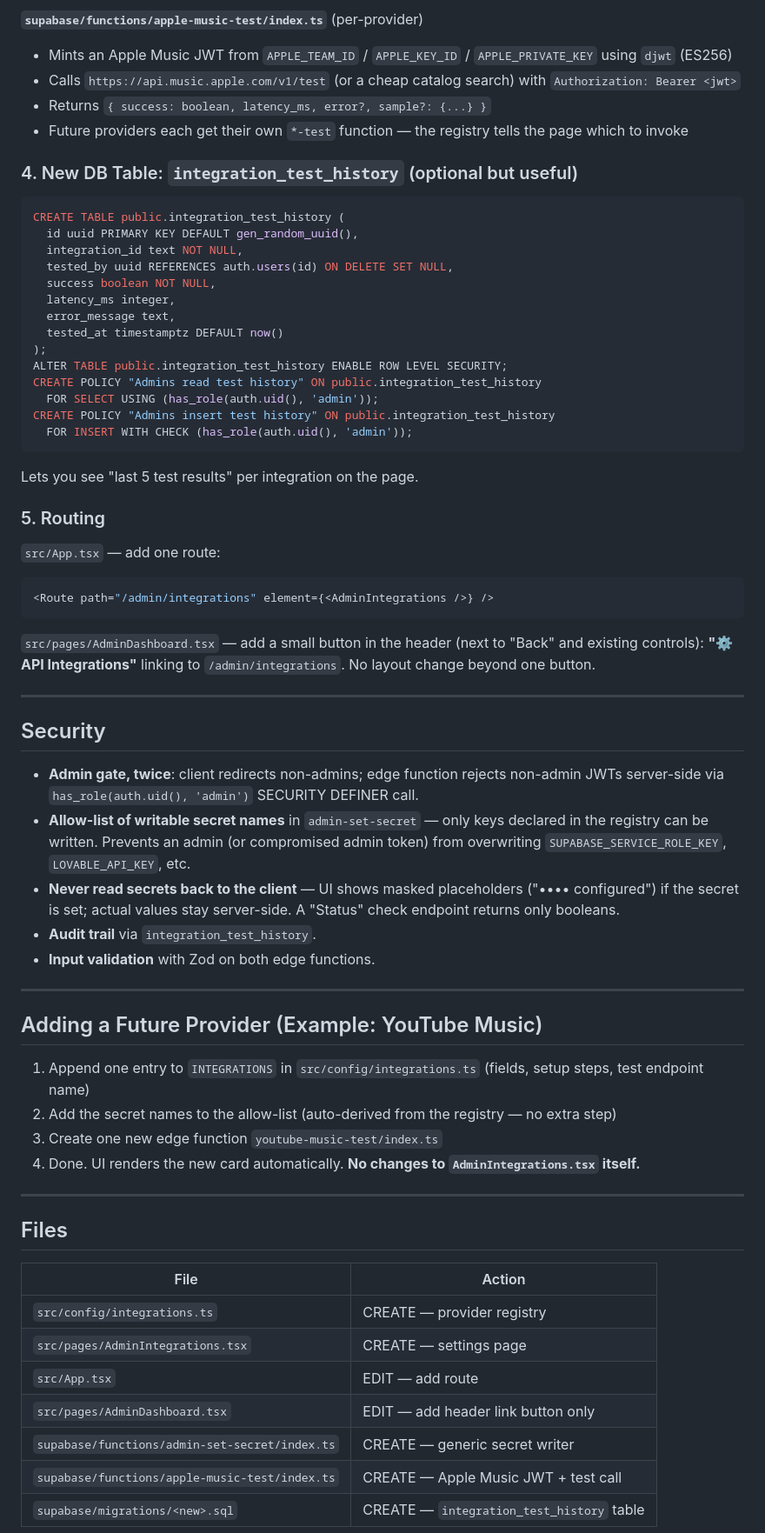
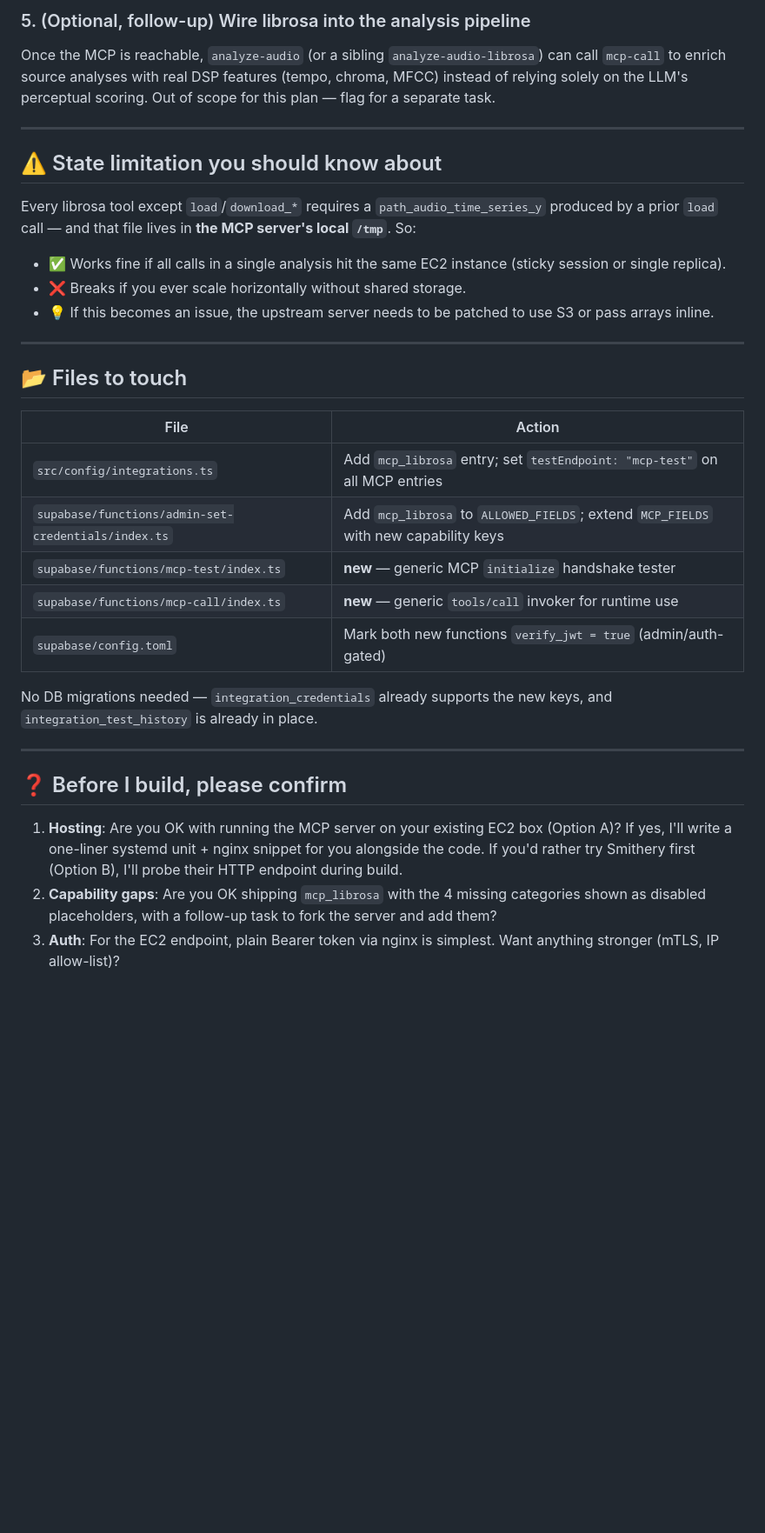
Before and after one commit to SamChern/sonic-assignment-machine, a Markdown page: .lovable/plan.md, the part around one of its changes. Shown at 87% size. GitHub-like rendering; blank space fills up the shorter version.

````diff
--- a/.lovable/plan.md
+++ b/.lovable/plan.md
@@ -65,70 +108,35 @@ Apple Music entry includes the 5-step guide we discussed (enroll → Team ID →
 
-**`supabase/functions/apple-music-test/index.ts`** (per-provider)
-- Mints an Apple Music JWT from `APPLE_TEAM_ID` / `APPLE_KEY_ID` / `APPLE_PRIVATE_KEY` using `djwt` (ES256)
-- Calls `https://api.music.apple.com/v1/test` (or a cheap catalog search) with `Authorization: Bearer <jwt>`
-- Returns `{ success: boolean, latency_ms, error?, sample?: {...} }`
-- Future providers each get their own `*-test` function — the registry tells the page which to invoke
-
-### 4. New DB Table: `integration_test_history` (optional but useful)
-
-```sql
-CREATE TABLE public.integration_test_history (
-  id uuid PRIMARY KEY DEFAULT gen_random_uuid(),
-  integration_id text NOT NULL,
-  tested_by uuid REFERENCES auth.users(id) ON DELETE SET NULL,
-  success boolean NOT NULL,
-  latency_ms integer,
-  error_message text,
-  tested_at timestamptz DEFAULT now()
-);
-ALTER TABLE public.integration_test_history ENABLE ROW LEVEL SECURITY;
-CREATE POLICY "Admins read test history" ON public.integration_test_history
-  FOR SELECT USING (has_role(auth.uid(), 'admin'));
-CREATE POLICY "Admins insert test history" ON public.integration_test_history
-  FOR INSERT WITH CHECK (has_role(auth.uid(), 'admin'));
-```
-
-Lets you see "last 5 test results" per integration on the page.
-
-### 5. Routing
-
-`src/App.tsx` — add one route:
-```tsx
-<Route path="/admin/integrations" element={<AdminIntegrations />} />
-```
-
-`src/pages/AdminDashboard.tsx` — add a small button in the header (next to "Back" and existing controls): **"⚙️ API Integrations"** linking to `/admin/integrations`. No layout change beyond one button.
+### 5. (Optional, follow-up) Wire librosa into the analysis pipeline
+Once the MCP is reachable, `analyze-audio` (or a sibling `analyze-audio-librosa`) can call `mcp-call` to enrich source analyses with real DSP features (tempo, chroma, MFCC) instead of relying solely on the LLM's perceptual scoring. Out of scope for this plan — flag for a separate task.
 
 ---
 
-## Security
+## ⚠️ State limitation you should know about
 
-- **Admin gate, twice**: client redirects non-admins; edge function rejects non-admin JWTs server-side via `has_role(auth.uid(), 'admin')` SECURITY DEFINER call.
-- **Allow-list of writable secret names** in `admin-set-secret` — only keys declared in the registry can be written. Prevents an admin (or compromised admin token) from overwriting `SUPABASE_SERVICE_ROLE_KEY`, `LOVABLE_API_KEY`, etc.
-- **Never read secrets back to the client** — UI shows masked placeholders ("•••• configured") if the secret is set; actual values stay server-side. A "Status" check endpoint returns only booleans.
-- **Audit trail** via `integration_test_history`.
-- **Input validation** with Zod on both edge functions.
+Every librosa tool except `load`/`download_*` requires a `path_audio_time_series_y` produced by a prior `load` call — and that file lives in **the MCP server's local `/tmp`**. So:
+- ✅ Works fine if all calls in a single analysis hit the same EC2 instance (sticky session or single replica).
+- ❌ Breaks if you ever scale horizontally without shared storage.
+- 💡 If this becomes an issue, the upstream server needs to be patched to use S3 or pass arrays inline.
 
 ---
 
-## Adding a Future Provider (Example: YouTube Music)
+## 📂 Files to touch
 
-1. Append one entry to `INTEGRATIONS` in `src/config/integrations.ts` (fields, setup steps, test endpoint name)
-2. Add the secret names to the allow-list (auto-derived from the registry — no extra step)
-3. Create one new edge function `youtube-music-test/index.ts`
-4. Done. UI renders the new card automatically. **No changes to `AdminIntegrations.tsx` itself.**
+| File | Action |
+|---|---|
+| `src/config/integrations.ts` | Add `mcp_librosa` entry; set `testEndpoint: "mcp-test"` on all MCP entries |
+| `supabase/functions/admin-set-credentials/index.ts` | Add `mcp_librosa` to `ALLOWED_FIELDS`; extend `MCP_FIELDS` with new capability keys |
+| `supabase/functions/mcp-test/index.ts` | **new** — generic MCP `initialize` handshake tester |
+| `supabase/functions/mcp-call/index.ts` | **new** — generic `tools/call` invoker for runtime use |
+| `supabase/config.toml` | Mark both new functions `verify_jwt = true` (admin/auth-gated) |
+
+No DB migrations needed — `integration_credentials` already supports the new keys, and `integration_test_history` is already in place.
 
 ---
 
-## Files
+## ❓ Before I build, please confirm
 
-| File | Action |
-|---|---|
-| `src/config/integrations.ts` | CREATE — provider registry |
-| `src/pages/AdminIntegrations.tsx` | CREATE — settings page |
-| `src/App.tsx` | EDIT — add route |
-| `src/pages/AdminDashboard.tsx` | EDIT — add header link button only |
-| `supabase/functions/admin-set-secret/index.ts` | CREATE — generic secret writer |
-| `supabase/functions/apple-music-test/index.ts` | CREATE — Apple Music JWT + test call |
-| `supabase/migrations/<new>.sql` | CREATE — `integration_test_history` table |
+1. **Hosting**: Are you OK with running the MCP server on your existing EC2 box (Option A)? If yes, I'll write a one-liner systemd unit + nginx snippet for you alongside the code. If you'd rather try Smithery first (Option B), I'll probe their HTTP endpoint during build.
+2. **Capability gaps**: Are you OK shipping `mcp_librosa` with the 4 missing categories shown as disabled placeholders, with a follow-up task to fork the server and add them?
+3. **Auth**: For the EC2 endpoint, plain Bearer token via nginx is simplest. Want anything stronger (mTLS, IP allow-list)?
 
````
Also changed, not shown: other parts of .lovable/plan.md (+90 -57 lines).
